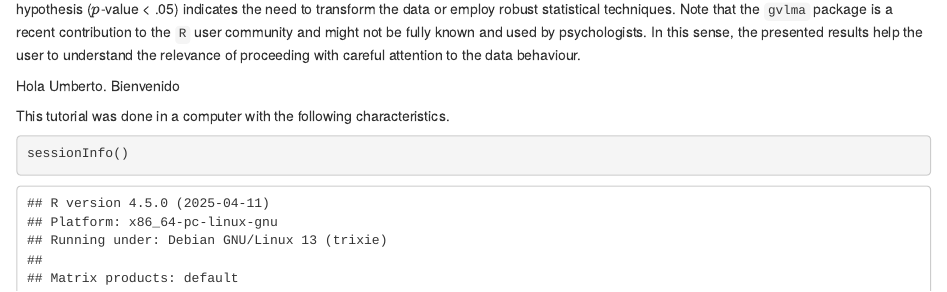
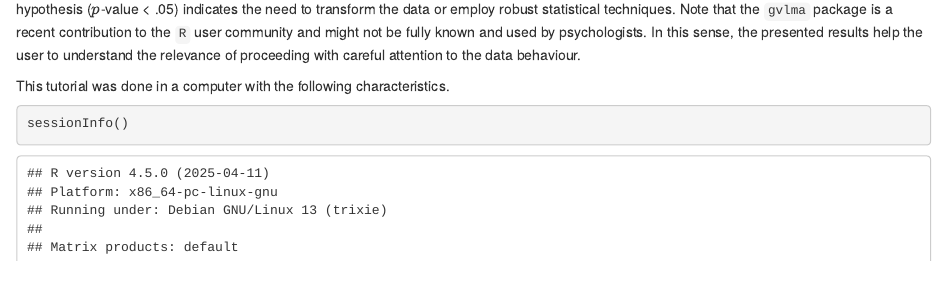
Before and after one commit to jcorrean/GAMLSS4PsycData, an R Markdown document (GAMLSS Tutorial for Psychological Data.Rmd): the page in a window 1100 px wide, from 10740 px down. Rendered offline with R 4.5, knitr and Pandoc, with nearby package versions; drawn as R Markdown's standard HTML page in place of the format the file asks for; code that draws random numbers runs with fixed seeds of ours; some code elsewhere in the file could not run offline.

Commit message:
Update GAMLSS Tutorial for Psychological Data.Rmd

````diff
--- a/GAMLSS Tutorial for Psychological Data.Rmd
+++ b/GAMLSS Tutorial for Psychological Data.Rmd
@@ -442,7 +442,6 @@ summary(gvmodel.gobble)
 ```
 We observe in the output that Skewness assumptions (symmetry by supposition in the NULL hypothesis) do not hold. Rejection of the null hypothesis ($p$-value \< .05) indicates the need to transform the data or employ robust statistical techniques. Note that the `gvlma` package is a recent contribution to the `R` user community and might not be fully known and used by psychologists. In this sense, the presented results help the user to understand the relevance of proceeding with careful attention to the data behaviour.
 
-Hola Umberto. Bienvenido
 
 This tutorial was done in a computer with the following characteristics.
 ```{r,  echo = TRUE}
````
